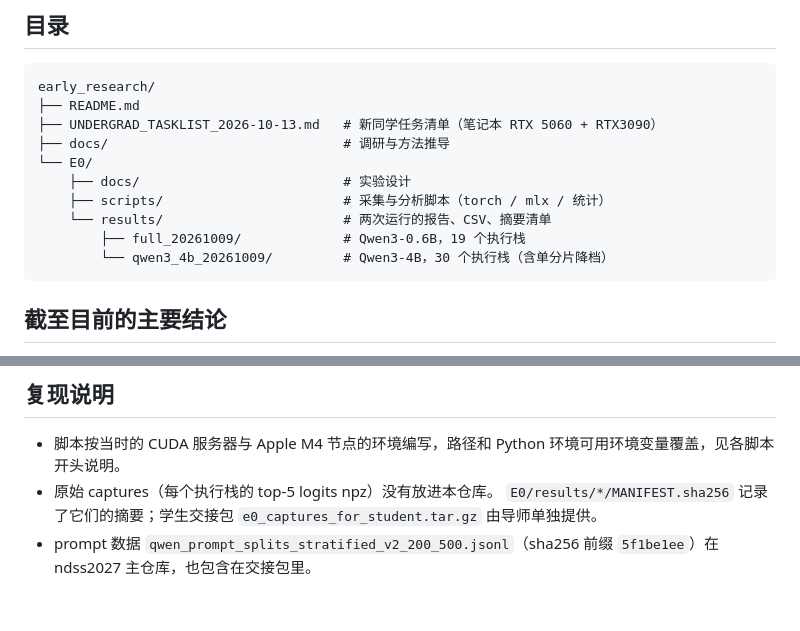
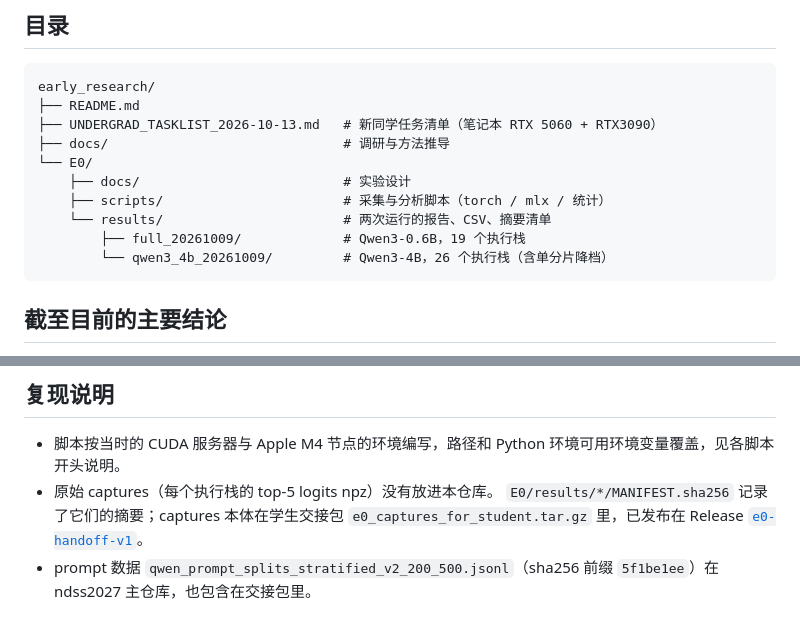
Before and after one commit to Winston-9527/veriedgeNext, a Markdown page: early_research/README.md, 2 parts joined by grey strips. Drawn GitHub-style.

````diff
--- a/early_research/README.md
+++ b/early_research/README.md
@@ -32,7 +32,7 @@ early_research/
     ├── scripts/                       # 采集与分析脚本（torch / mlx / 统计）
     └── results/                       # 两次运行的报告、CSV、摘要清单
         ├── full_20261009/             # Qwen3-0.6B，19 个执行栈
-        └── qwen3_4b_20261009/         # Qwen3-4B，30 个执行栈（含单分片降档）
+        └── qwen3_4b_20261009/         # Qwen3-4B，26 个执行栈（含单分片降档）
 ```
 
 ## 截至目前的主要结论
@@ -51,5 +51,5 @@ early_research/
 
 - 脚本按当时的 CUDA 服务器与 Apple M4 节点的环境编写，路径和 Python 环境可用环境变量覆盖，见各脚本开头说明。
 - 原始 captures（每个执行栈的 top-5 logits npz）没有放进本仓库。
-  `E0/results/*/MANIFEST.sha256` 记录了它们的摘要；学生交接包 `e0_captures_for_student.tar.gz` 由导师单独提供。
+  `E0/results/*/MANIFEST.sha256` 记录了它们的摘要；captures 本体在学生交接包 `e0_captures_for_student.tar.gz` 里，已发布在 Release [`e0-handoff-v1`](https://github.com/Winston-9527/veriedgeNext/releases/tag/e0-handoff-v1)。
 - prompt 数据 `qwen_prompt_splits_stratified_v2_200_500.jsonl`（sha256 前缀 `5f1be1ee`）在 ndss2027 主仓库，也包含在交接包里。
````
Also changed, not shown: early_research/UNDERGRAD_TASKLIST_2026-10-13.md (+6 -5 lines), 1 other file.
